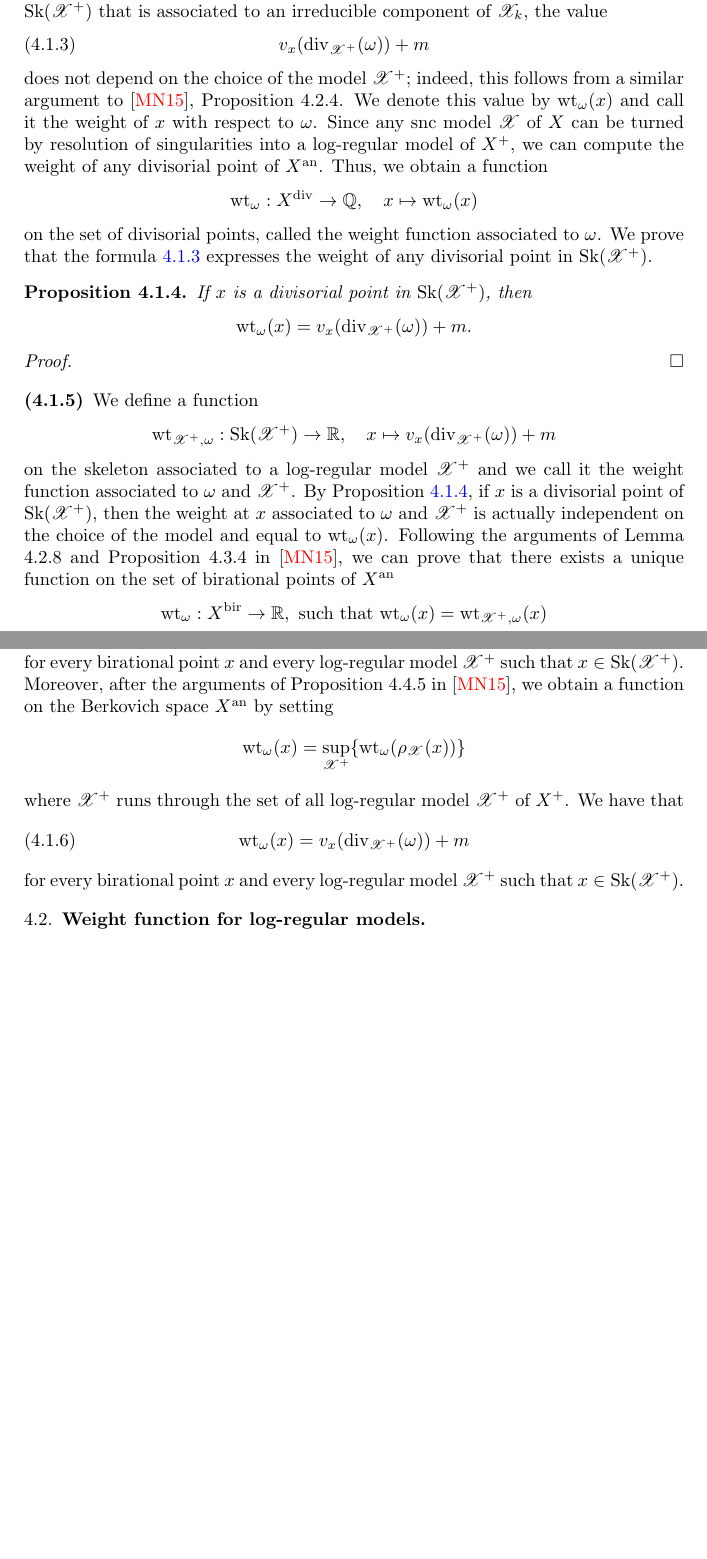
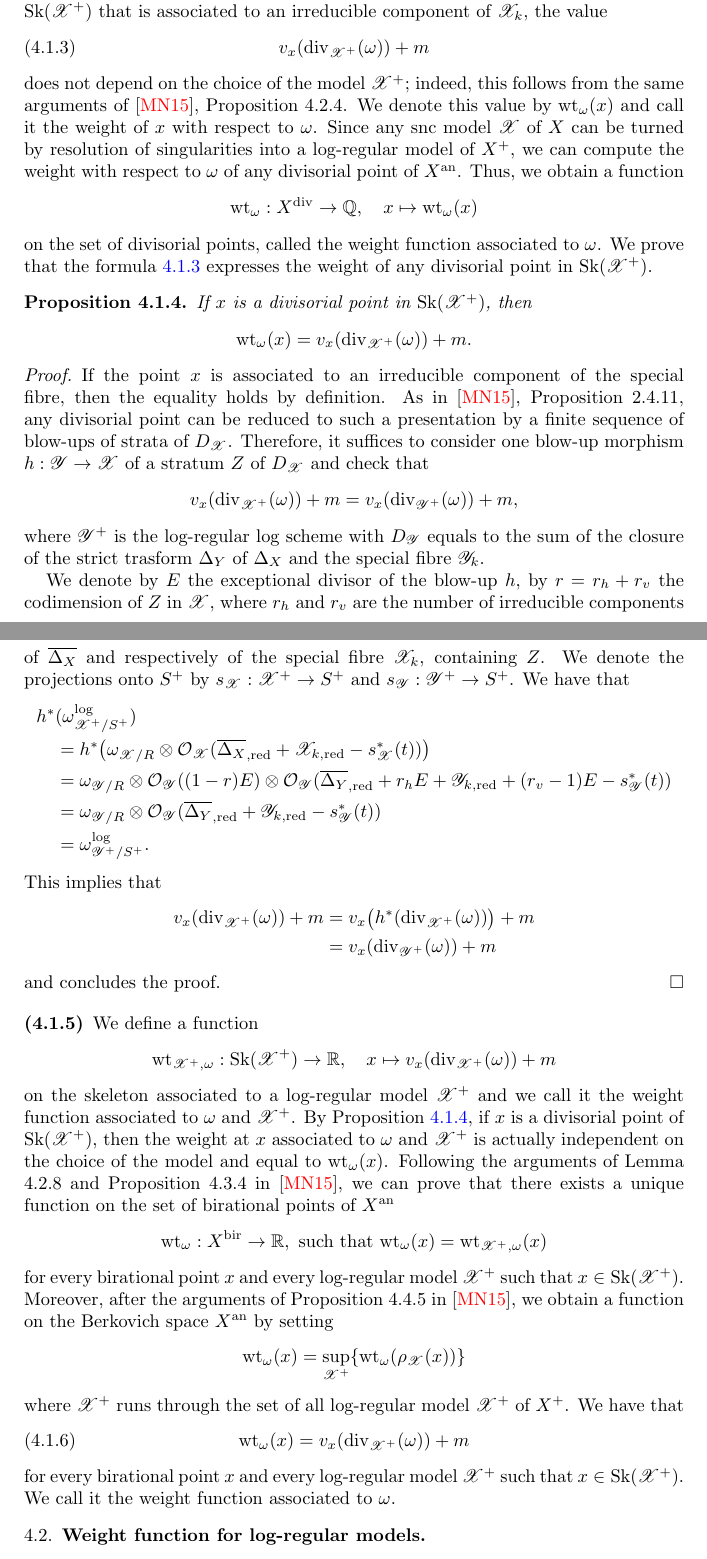
Before and after one commit to enrimaz/Dual-complex-essential-skeleton-for-products, a LaTeX paper (Enrica notes.tex): two parts of pages 16 and 17 of 26, joined at a grey line, cut so that both start at the same text, the shorter picture padded with empty space. The pictures show the PDF file Enrica notes.pdf that the author committed with the source.

Commit message:
corrections to section 4 completed

```diff
--- a/Enrica notes.tex
+++ b/Enrica notes.tex
@@ -1029,21 +1029,35 @@ Given a connected, smooth and proper $K$-variety $X$, in \cite{MustataNicaise} M
 
 \spa{Let $(X,\Delta)$ be a pair with log-regular log scheme $X^+=(X,\Delta)$ over $K$. Let $\omega$ be a logarithmic $m$-pluricanonical form on $X^+$. For each log-regular model $\cX^+$ of $X^+$, the form $\omega$ defines a divisor $\divisor_{\cX^+}(\omega)$ on $\cX^+$. For any point $x$ in $\Sk(\cX^+)$ that is associated to an irreducible component of $\cX_k$, the value \begin{equation} \label{equ:weight value for divisorial point}
 v_x(\divisor_{\cX^+}(\omega)) +m
-\end{equation} does not depend on the choice of the model $\cX^+$; indeed, this follows from a similar argument to \cite{MustataNicaise}, Proposition 4.2.4. We denote this value by $\weight_{\omega}(x)$ and call it the weight of $x$ with respect to $\omega$. Since any snc model $\cX$ of $X$ can be turned by resolution of singularities into a log-regular model of $X^+$, we can compute the weight of any divisorial point of $X^\an$. Thus, we obtain a function $$\weight_{\omega}: X^{\divisor} \rightarrow \Q, \quad x \mapsto \weight_{\omega}(x)$$ on the set of divisorial points, called the weight function associated to $\omega$. We prove that the formula \ref{equ:weight value for divisorial point} expresses the weight of any divisorial point in $\Sk(\cX^+)$.
+\end{equation} does not depend on the choice of the model $\cX^+$; indeed, this follows from the same arguments of \cite{MustataNicaise}, Proposition 4.2.4. We denote this value by $\weight_{\omega}(x)$ and call it the weight of $x$ with respect to $\omega$. Since any snc model $\cX$ of $X$ can be turned by resolution of singularities into a log-regular model of $X^+$, we can compute the weight with respect to $\omega$ of any divisorial point of $X^\an$. Thus, we obtain a function $$\weight_{\omega}: X^{\divisor} \rightarrow \Q, \quad x \mapsto \weight_{\omega}(x)$$ on the set of divisorial points, called the weight function associated to $\omega$. We prove that the formula \ref{equ:weight value for divisorial point} expresses the weight of any divisorial point in $\Sk(\cX^+)$.
 
 \begin{prop} \label{prop weight function on log regular model}
 If $x$ is a divisorial point in $\Sk(\cX^+)$, then $$\weight_{\omega}(x)=v_x(\divisor_{\cX^+}(\omega)) +m.$$
 \end{prop}
 \begin{proof}
+If the point $x$ is associated to an irreducible component of the special fibre, then the equality holds by definition. As in \cite{MustataNicaise}, Proposition 2.4.11, any divisorial point can be reduced to such a presentation by a finite sequence of blow-ups of strata of $D_\cX$. Therefore, it suffices to consider one blow-up morphism $h:\cY \rightarrow \cX$ of a stratum $Z$ of $D_\cX$ and check that $$v_x(\divisor_{\cX^+}(\omega)) +m=v_x(\divisor_{\cY^+}(\omega)) +m,$$ where $\cY^+$ is the log-regular log scheme with $D_\cY$ equals to the sum of the closure of the strict trasform $\Delta_Y$ of $\Delta_X$ and the special fibre $\cY_k$.
 
+We denote by $E$ the exceptional divisor of the blow-up $h$, by $r=r_h +r_v$ the codimension of $Z$ in $\cX$, where $r_h$ and $r_v$ are the number of irreducible components of $\overline{\Delta_X}$ and respectively of the special fibre $\cX_k$, containing $Z$. We denote the projections onto $S^+$ by $s_{\cX}:\cX^+\rightarrow S^+$ and $s_{\cY}:\cY^+ \rightarrow S^+$. We have that
+\begin{align*}
+h^*&(\omega^{\log}_{\cX^+/S^+})\\
+& = h^* \big(\omega_{\cX/R} \otimes \caO_{\cX}(\overline{\Delta_X}_{,\redu} + \cX_{k,\redu} - s_\cX^*(t)) \big) \\
+& = \omega_{\cY/R}\otimes \caO_{\cY}((1-r)E) \otimes \caO_{\cY}(\overline{\Delta_Y}_{,\redu} + r_hE+ \cY_{k,\redu} + (r_v-1)E - s_\cY^*(t))\\
+& = \omega_{\cY/R} \otimes \caO_{\cY}(\overline{\Delta_Y}_{,\redu} + \cY_{k,\redu} - s_\cY^*(t))\\
+& = \omega^{\log}_{\cY^+/S^+}.
+\end{align*} This implies that
+\begin{align*}
+v_x(\divisor_{\cX^+}(\omega)) +m
+& = v_x\big(h^*(\divisor_{\cX^+}(\omega))\big) + m \\
+& = v_x(\divisor_{\cY^+}(\omega)) +m
+\end{align*} and concludes the proof.
 \end{proof}
 }
 
 \spa{We define a function $$\weight_{\cX^+,\omega}: \Sk(\cX^+) \rightarrow \R, \quad x \mapsto v_x(\divisor_{\cX^+}(\omega)) +m$$ on the skeleton associated to a log-regular model $\cX^+$ and we call it the weight function associated to $\omega$ and $\cX^+$. By Proposition \ref{prop weight function on log regular model}, if $x$ is a divisorial point of $\Sk(\cX^+)$, then the weight at $x$ associated to $\omega$ and $\cX^+$ is actually independent on the choice of the model and equal to $\weight_{\omega}(x)$. Following the arguments of Lemma 4.2.8 and Proposition 4.3.4 in \cite{MustataNicaise}, we can prove that there exists a unique function on the set of birational points of $X^\an$ $$\weight_{\omega}: X^{\text{bir}} \rightarrow \R, \text{ such that }\weight_{\omega}(x)= \weight_{\cX^+,\omega}(x)$$ for every birational point $x$ and every log-regular model $\cX^+$ such that $x \in \Sk(\cX^+)$. Moreover, after the arguments of Proposition 4.4.5 in \cite{MustataNicaise}, we obtain a function on the Berkovich space $X^\an$ by setting $$\weight_{\omega}(x) = \sup_{\cX^+} \{ \weight_{\omega}(\rho_\cX (x))\}$$ where $\cX^+$ runs through the set of all log-regular model $\cX^+$ of $X^+$. We have that \begin{equation} \label{equ:weight function formula} \weight_{\omega}(x)=v_x(\divisor_{\cX^+}(\omega)) +m
-\end{equation}for every birational point $x$ and every log-regular model $\cX^+$ such that $x \in \Sk(\cX^+)$.}
+\end{equation}for every birational point $x$ and every log-regular model $\cX^+$ such that $x \in \Sk(\cX^+)$. We call it the weight function associated to $\omega$.}
 
 \subsection{Weight function for log-regular models.}
-\spa{In case the divisor $\Delta$ is empty, the forms we considered in the previous paragraph to construct the weight functions are simply the sections of the $m$-pluricanonical line bundle $\omega_{X/K}^{\otimes m}$ on $X$. Given a $m$-pluricanonical form $\omega$ on $X$, we check that the weight function $\weight_{\omega}$ defined as in (\ref{equ:weight function formula}) coincides with the definition of the weight function associated to $\omega$ according to \cite{MustataNicaise}. This results in a generalized formula for the usual weight of $\omega$ at the birational points, in terms of their presentations in skeleta associated to log-regular models of $X$.}
+\spa{In case the divisor $\Delta$ is empty, the forms we considered in the previous paragraph to construct the weight functions are simply the sections of the $m$-pluricanonical line bundle $\omega_{X/K}^{\otimes m}$ on $X$, for some $m>0$. Given a $m$-pluricanonical form $\omega$ on $X$, we check that the weight function $\weight_{\omega}$ defined as in (\ref{equ:weight function formula}) coincides with the definition of the weight function associated to $\omega$ according to \cite{MustataNicaise}. This results in a generalized formula for the usual weight of $\omega$ at the birational points, in terms of their presentations in skeleta associated to log-regular models of $X$.}
 %\spa{a log-regular model In order to compute the weight $\weight_{\omega}(x)$, we can consider a snc model $\cY$ of $X$ such that $x \in \Sk(\cY^+)$. Then according to \cite{NicaiseXu}, Section 3.2.2 we have \begin{equation} \label{equ def weight function}
 %\weight_{\omega}(x)=v_x(\divisor_{\cY^+}(\omega)) +1,
 %\end{equation} where we denote by $\divisor_{\cY^+}(\omega)$ the divisor on $\cY$ associated to $\omega$ viewed as a rational section of the line bundle $\omega_{\cY^+/ S^+}^{\text{log}}.$
@@ -1117,3 +1131,4 @@ v_{\varepsilon}\big(\divisor_{\cZ^+}(\varpi)\big)
 \begin{align} \label{equ weight function product}
 \begin{split}
 \weight_\varpi(\varepsilon)
+& = v_{\varepsilon}\big(\divisor_{\cZ^+}(\varpi)\big) +m \\
```
Also changed, not shown: Enrica notes.pdf, Enrica notes.tex (31 more changed lines), 2 other files.
